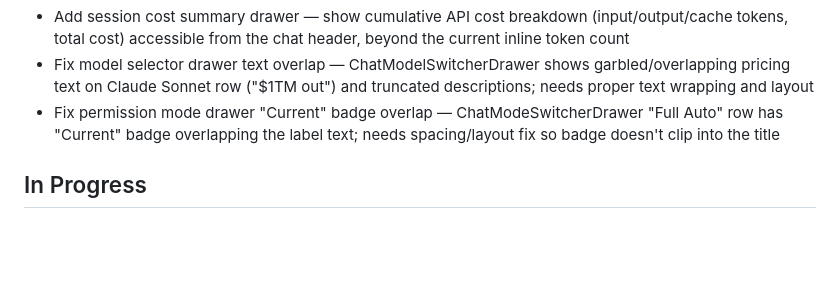
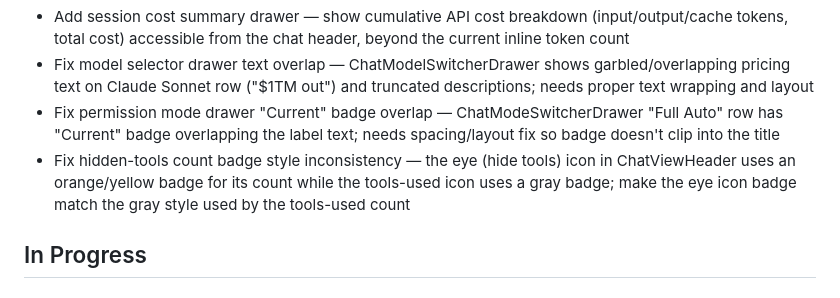
Before and after one commit to allsetlabs/devbot, a Markdown page: DEVBOT_FEATURE_SYNC.md, the part around the change. Rendered like a GitHub page; blank space fills up the shorter version.

Commit message:
chore(devbot): feature sync — add hidden-tools badge style bug
Co-Authored-By: Claude Opus 4.6 <noreply@anthropic.com>

```diff
--- a/DEVBOT_FEATURE_SYNC.md
+++ b/DEVBOT_FEATURE_SYNC.md
@@ -17,6 +17,7 @@ Last implementation run: 2026-04-21T02:30:00Z
 - Add session cost summary drawer — show cumulative API cost breakdown (input/output/cache tokens, total cost) accessible from the chat header, beyond the current inline token count
 - Fix model selector drawer text overlap — ChatModelSwitcherDrawer shows garbled/overlapping pricing text on Claude Sonnet row ("$1TM out") and truncated descriptions; needs proper text wrapping and layout
 - Fix permission mode drawer "Current" badge overlap — ChatModeSwitcherDrawer "Full Auto" row has "Current" badge overlapping the label text; needs spacing/layout fix so badge doesn't clip into the title
+- Fix hidden-tools count badge style inconsistency — the eye (hide tools) icon in ChatViewHeader uses an orange/yellow badge for its count while the tools-used icon uses a gray badge; make the eye icon badge match the gray style used by the tools-used count
 
 ## In Progress
 
```
